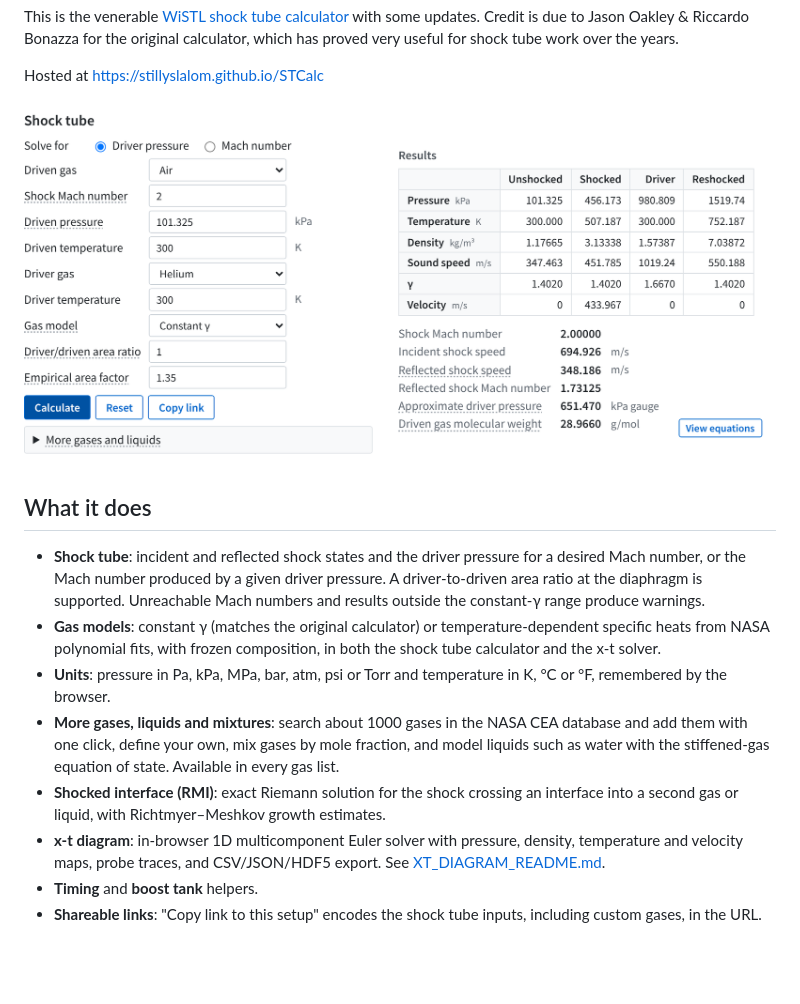
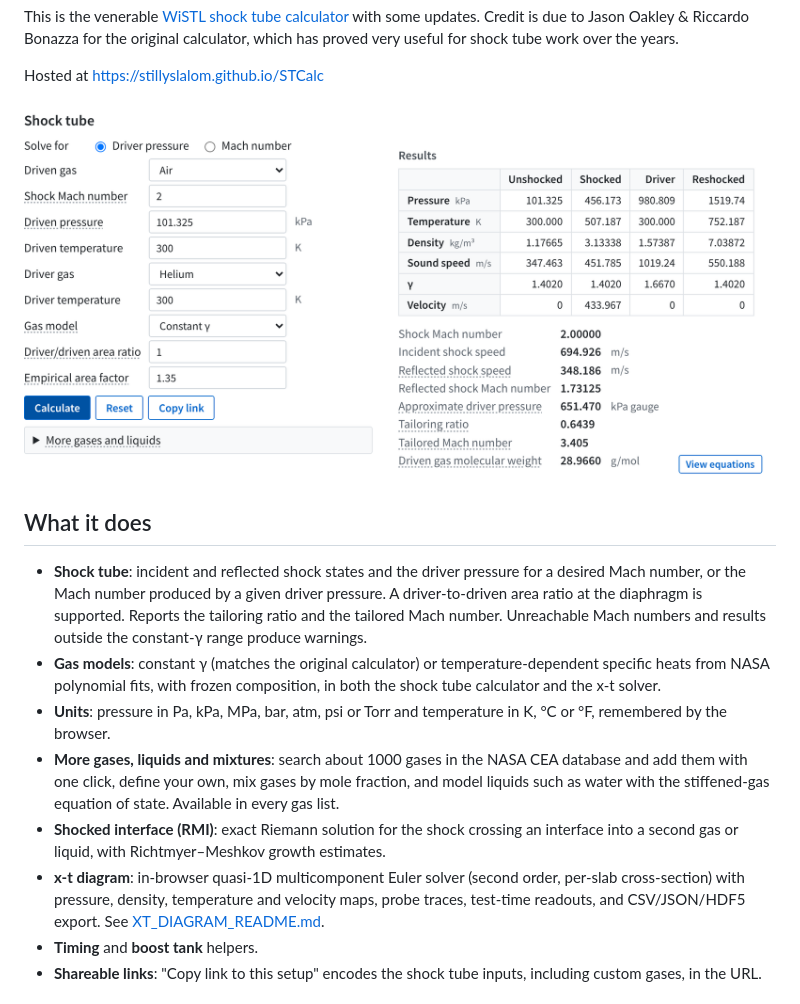
Before and after one commit to stillyslalom/STCalc, a Markdown page: README.md, the part around the change. GitHub-like rendering; pictures changed too: input_screenshot.png; blank space fills up the shorter version.

```diff
--- a/README.md
+++ b/README.md
@@ -6,12 +6,12 @@ Hosted at [https://stillyslalom.github.io/STCalc](https://stillyslalom.github.io
 
 ## What it does
 
-- **Shock tube**: incident and reflected shock states and the driver pressure for a desired Mach number, or the Mach number produced by a given driver pressure. A driver-to-driven area ratio at the diaphragm is supported. Unreachable Mach numbers and results outside the constant-γ range produce warnings.
+- **Shock tube**: incident and reflected shock states and the driver pressure for a desired Mach number, or the Mach number produced by a given driver pressure. A driver-to-driven area ratio at the diaphragm is supported. Reports the tailoring ratio and the tailored Mach number. Unreachable Mach numbers and results outside the constant-γ range produce warnings.
 - **Gas models**: constant γ (matches the original calculator) or temperature-dependent specific heats from NASA polynomial fits, with frozen composition, in both the shock tube calculator and the x-t solver.
 - **Units**: pressure in Pa, kPa, MPa, bar, atm, psi or Torr and temperature in K, °C or °F, remembered by the browser.
 - **More gases, liquids and mixtures**: search about 1000 gases in the NASA CEA database and add them with one click, define your own, mix gases by mole fraction, and model liquids such as water with the stiffened-gas equation of state. Available in every gas list.
 - **Shocked interface (RMI)**: exact Riemann solution for the shock crossing an interface into a second gas or liquid, with Richtmyer–Meshkov growth estimates.
-- **x-t diagram**: in-browser 1D multicomponent Euler solver with pressure, density, temperature and velocity maps, probe traces, and CSV/JSON/HDF5 export. See [XT_DIAGRAM_README.md](XT_DIAGRAM_README.md).
+- **x-t diagram**: in-browser quasi-1D multicomponent Euler solver (second order, per-slab cross-section) with pressure, density, temperature and velocity maps, probe traces, test-time readouts, and CSV/JSON/HDF5 export. See [XT_DIAGRAM_README.md](XT_DIAGRAM_README.md).
 - **Timing** and **boost tank** helpers.
 - **Shareable links**: "Copy link to this setup" encodes the shock tube inputs, including custom gases, in the URL.
 
```
Also changed, not shown: XT_DIAGRAM_README.md (+2 -1 lines), 8 other files.
